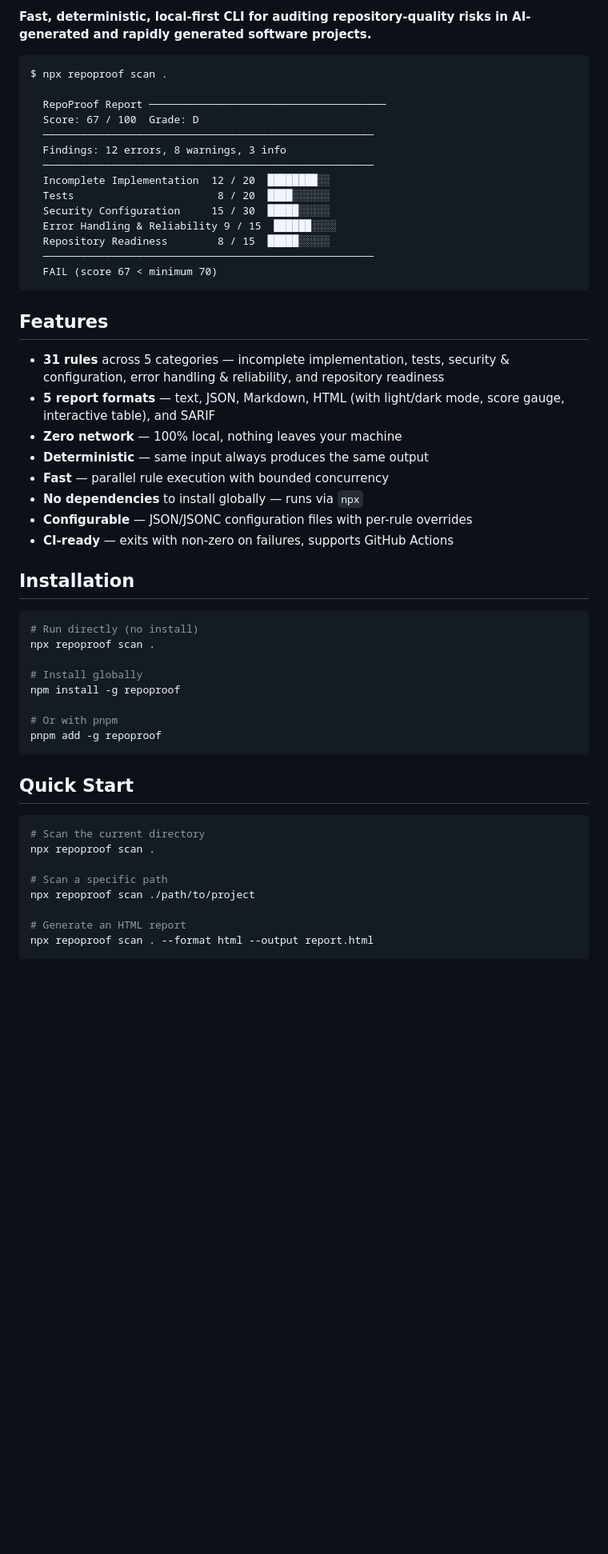
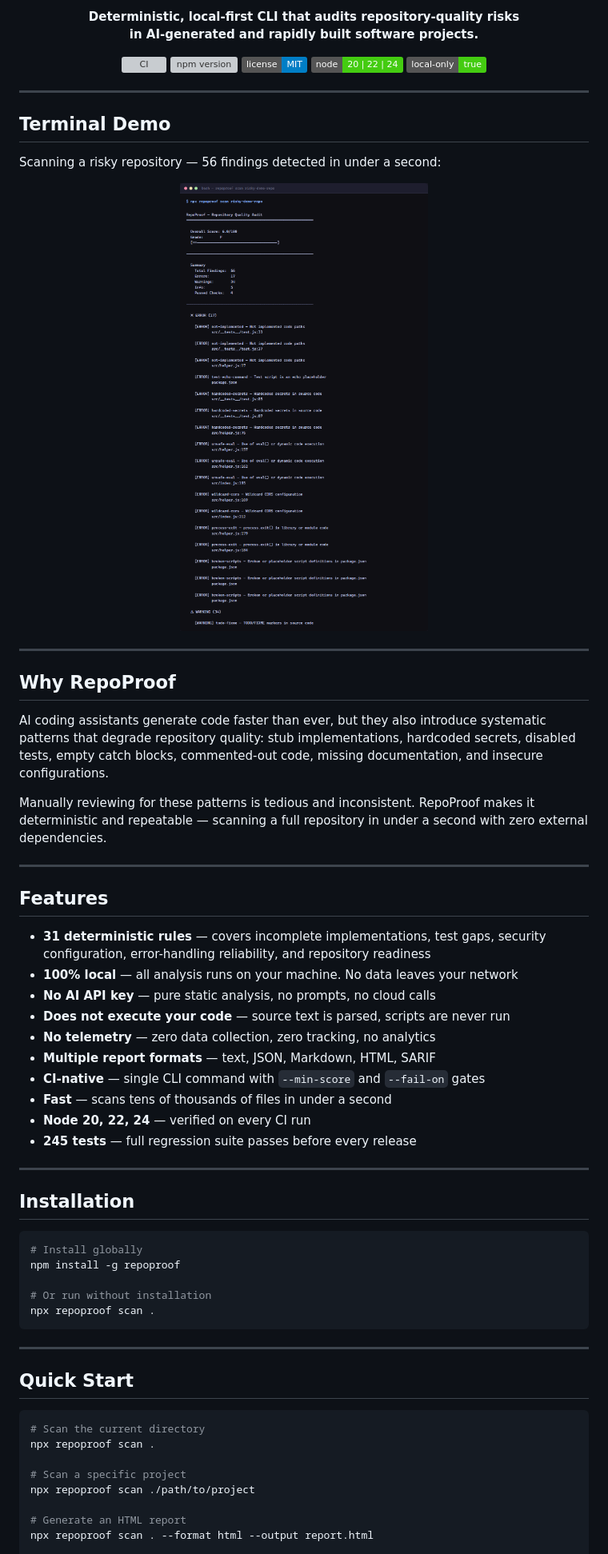
Before and after one commit to MadB0i/RepoProof, a Markdown page: README.md, the part around one of its changes. Shown at 80% size. Drawn GitHub-style; pictures changed too: assets/screenshots/terminal-scan.png (added); badges without logos; blank space fills up the shorter version; grey boxes are pictures that could not be loaded.

Commit message:
docs: add polished README and real project demos

````diff
--- a/README.md
+++ b/README.md
@@ -2,46 +2,63 @@
 
-**Fast, deterministic, local-first CLI for auditing repository-quality risks in AI-generated and rapidly generated software projects.**
+<p align="center">
+  <b>Deterministic, local-first CLI that audits repository-quality risks<br>
+  in AI-generated and rapidly built software projects.</b>
+</p>
 
-```text
-$ npx repoproof scan .
+<p align="center">
+  <a href="https://github.com/MadB0i/RepoProof/actions/workflows/ci.yml"><img src="https://github.com/MadB0i/RepoProof/actions/workflows/ci.yml/badge.svg" alt="CI"></a>
+  <a href="https://www.npmjs.com/package/repoproof"><img src="https://img.shields.io/npm/v/repoproof" alt="npm version"></a>
+  <a href="LICENSE"><img src="https://img.shields.io/badge/license-MIT-blue" alt="MIT License"></a>
+  <img src="https://img.shields.io/badge/node-20%20|%2022%20|%2024-brightgreen" alt="Node 20, 22, 24">
+  <img src="https://img.shields.io/badge/local--only-true-success" alt="100% local">
+</p>
 
-  RepoProof Report ──────────────────────────────────────
-  Score: 67 / 100  Grade: D
-  ─────────────────────────────────────────────────────
-  Findings: 12 errors, 8 warnings, 3 info
-  ─────────────────────────────────────────────────────
-  Incomplete Implementation  12 / 20  ████████░░
-  Tests                       8 / 20  ████░░░░░░
-  Security Configuration     15 / 30  █████░░░░░
-  Error Handling & Reliability 9 / 15  ██████░░░░
-  Repository Readiness        8 / 15  █████░░░░░
-  ─────────────────────────────────────────────────────
-  FAIL (score 67 < minimum 70)
-```
+---
+
+## Terminal Demo
+
+Scanning a risky repository — 56 findings detected in under a second:
+
+<p align="center">
+  <img src="assets/screenshots/terminal-scan.png" alt="RepoProof terminal scan of risky-demo-repo showing 56 findings across all categories" width="90%">
+</p>
+
+---
+
+## Why RepoProof
+
+AI coding assistants generate code faster than ever, but they also introduce systematic patterns that degrade repository quality: stub implementations, hardcoded secrets, disabled tests, empty catch blocks, commented-out code, missing documentation, and insecure configurations.
+
+Manually reviewing for these patterns is tedious and inconsistent. RepoProof makes it deterministic and repeatable — scanning a full repository in under a second with zero external dependencies.
+
+---
 
 ## Features
 
-- **31 rules** across 5 categories — incomplete implementation, tests, security & configuration, error handling & reliability, and repository readiness
-- **5 report formats** — text, JSON, Markdown, HTML (with light/dark mode, score gauge, interactive table), and SARIF
-- **Zero network** — 100% local, nothing leaves your machine
-- **Deterministic** — same input always produces the same output
-- **Fast** — parallel rule execution with bounded concurrency
-- **No dependencies** to install globally — runs via `npx`
-- **Configurable** — JSON/JSONC configuration files with per-rule overrides
-- **CI-ready** — exits with non-zero on failures, supports GitHub Actions
+- **31 deterministic rules** — covers incomplete implementations, test gaps, security configuration, error-handling reliability, and repository readiness
+- **100% local** — all analysis runs on your machine. No data leaves your network
+- **No AI API key** — pure static analysis, no prompts, no cloud calls
+- **Does not execute your code** — source text is parsed, scripts are never run
+- **No telemetry** — zero data collection, zero tracking, no analytics
+- **Multiple report formats** — text, JSON, Markdown, HTML, SARIF
+- **CI-native** — single CLI command with `--min-score` and `--fail-on` gates
+- **Fast** — scans tens of thousands of files in under a second
+- **Node 20, 22, 24** — verified on every CI run
+- **245 tests** — full regression suite passes before every release
+
+---
 
 ## Installation
 
 ```bash
-# Run directly (no install)
-npx repoproof scan .
-
 # Install globally
 npm install -g repoproof
 
-# Or with pnpm
-pnpm add -g repoproof
+# Or run without installation
+npx repoproof scan .
 ```
+
+---
 
 ## Quick Start
 
@@ -49,7 +66,7 @@ pnpm add -g repoproof
 # Scan the current directory
 npx repoproof scan .
 
-# Scan a specific path
+# Scan a specific project
 npx repoproof scan ./path/to/project
 
 # Generate an HTML report
````
Also changed, not shown: other parts of README.md (+85 -82 lines), assets/screenshots/html-report.png (added), 9 other files.
